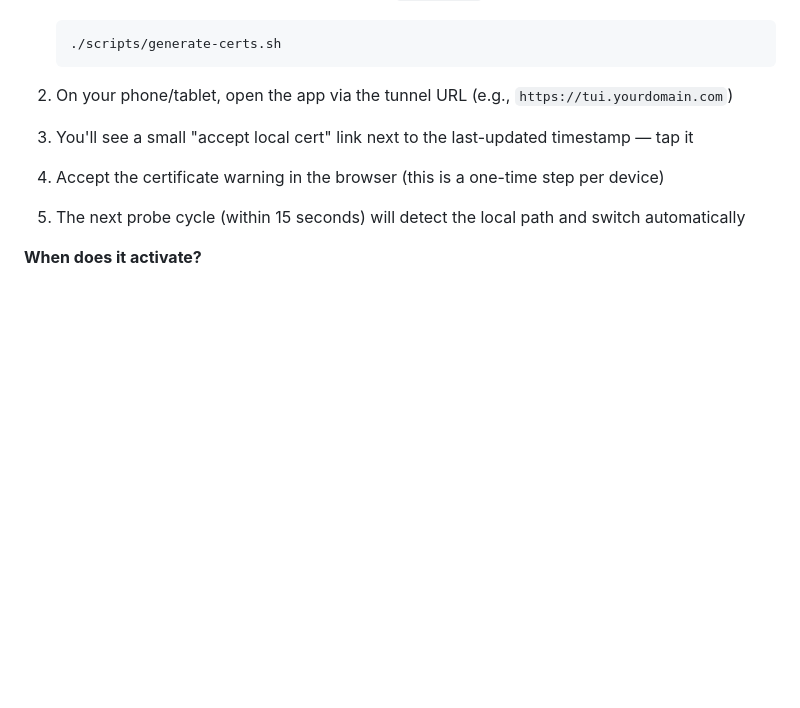
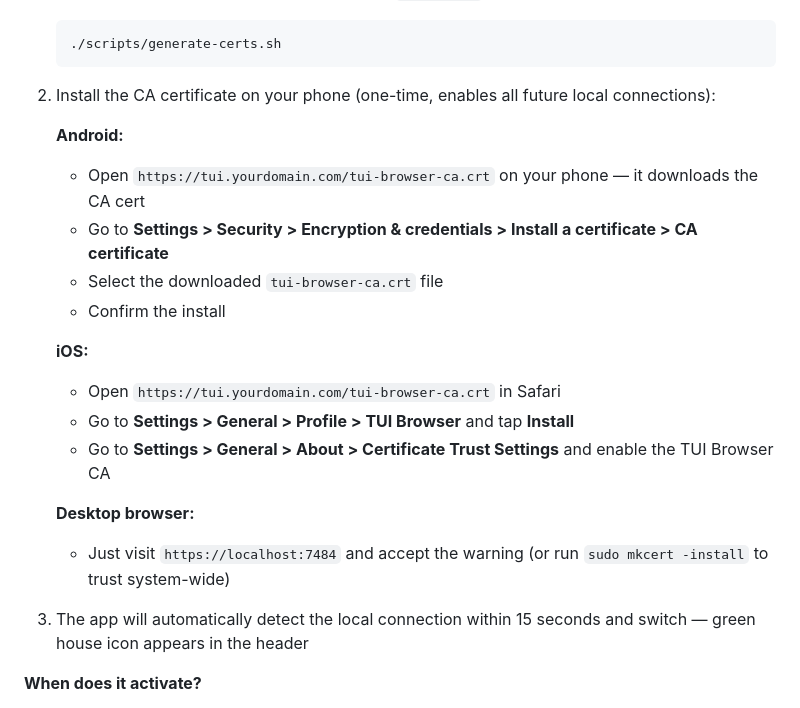
Before and after one commit to AJV009/tui-browser, a Markdown page: README.md, the part around the change. Drawn GitHub-style; blank space fills up the shorter version.

Commit message:
feat: mkcert-based certs with downloadable CA for phone trust
- Switched from openssl self-signed to mkcert CA-signed certs
- CA cert served at /tui-browser-ca.crt for easy phone download
- Android/iOS install instructions in README
- generate-certs.sh uses mkcert when available, falls back to openssl

Co-Authored-By: Claude Opus 4.6 (1M context) <noreply@anthropic.com>

````diff
--- a/README.md
+++ b/README.md
@@ -105,13 +105,23 @@ When your phone/tablet is on the same network as the host PC (WiFi, hotspot), th
    ./scripts/generate-certs.sh
    ```
 
-2. On your phone/tablet, open the app via the tunnel URL (e.g., `https://tui.yourdomain.com`)
+2. Install the CA certificate on your phone (one-time, enables all future local connections):
 
-3. You'll see a small "accept local cert" link next to the last-updated timestamp — tap it
+   **Android:**
+   - Open `https://tui.yourdomain.com/tui-browser-ca.crt` on your phone — it downloads the CA cert
+   - Go to **Settings > Security > Encryption & credentials > Install a certificate > CA certificate**
+   - Select the downloaded `tui-browser-ca.crt` file
+   - Confirm the install
 
-4. Accept the certificate warning in the browser (this is a one-time step per device)
+   **iOS:**
+   - Open `https://tui.yourdomain.com/tui-browser-ca.crt` in Safari
+   - Go to **Settings > General > Profile > TUI Browser** and tap **Install**
+   - Go to **Settings > General > About > Certificate Trust Settings** and enable the TUI Browser CA
 
-5. The next probe cycle (within 15 seconds) will detect the local path and switch automatically
+   **Desktop browser:**
+   - Just visit `https://localhost:7484` and accept the warning (or run `sudo mkcert -install` to trust system-wide)
+
+3. The app will automatically detect the local connection within 15 seconds and switch — green house icon appears in the header
 
 **When does it activate?**
 - Phone connected to same WiFi as the host PC
````
